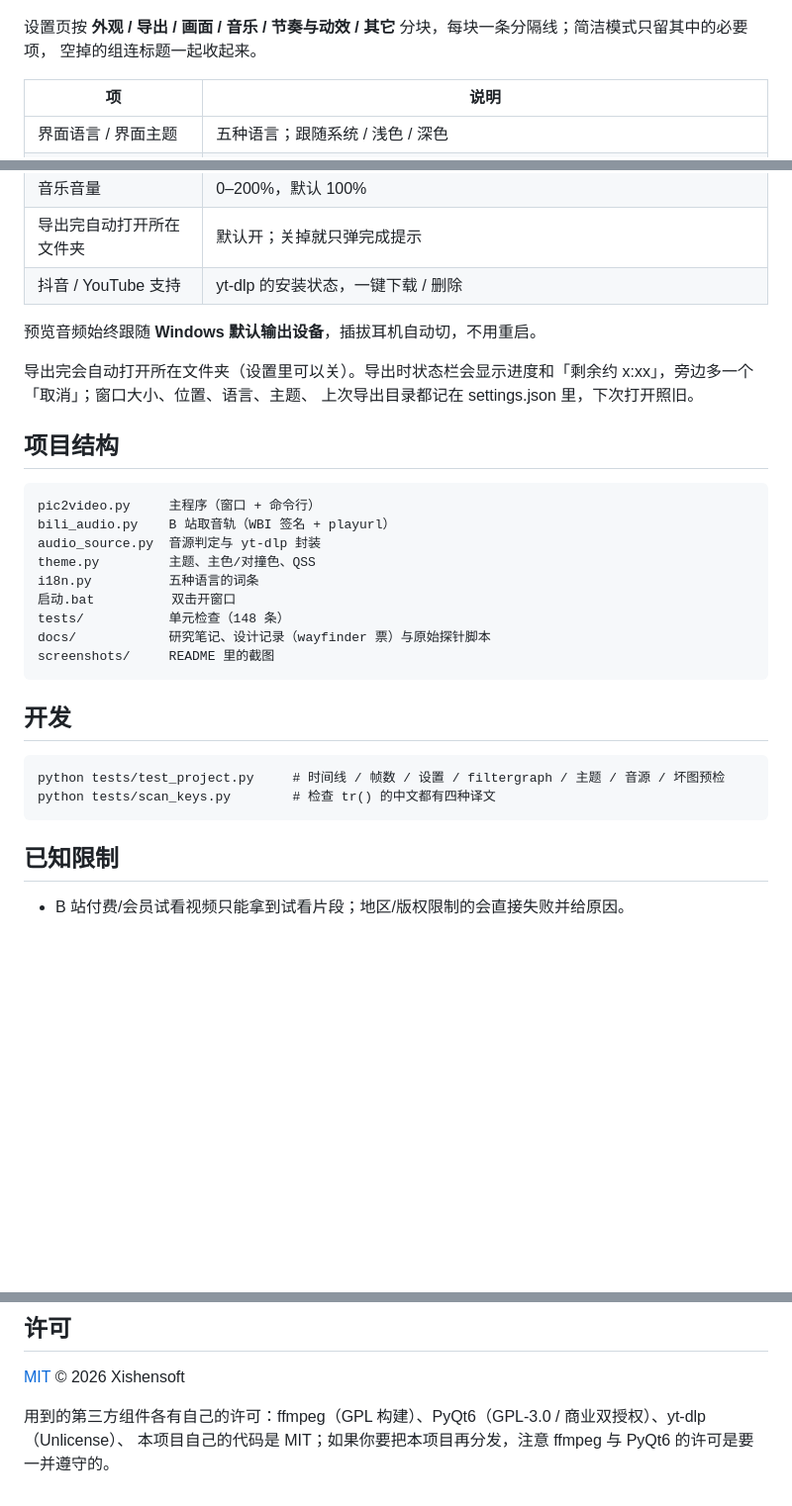
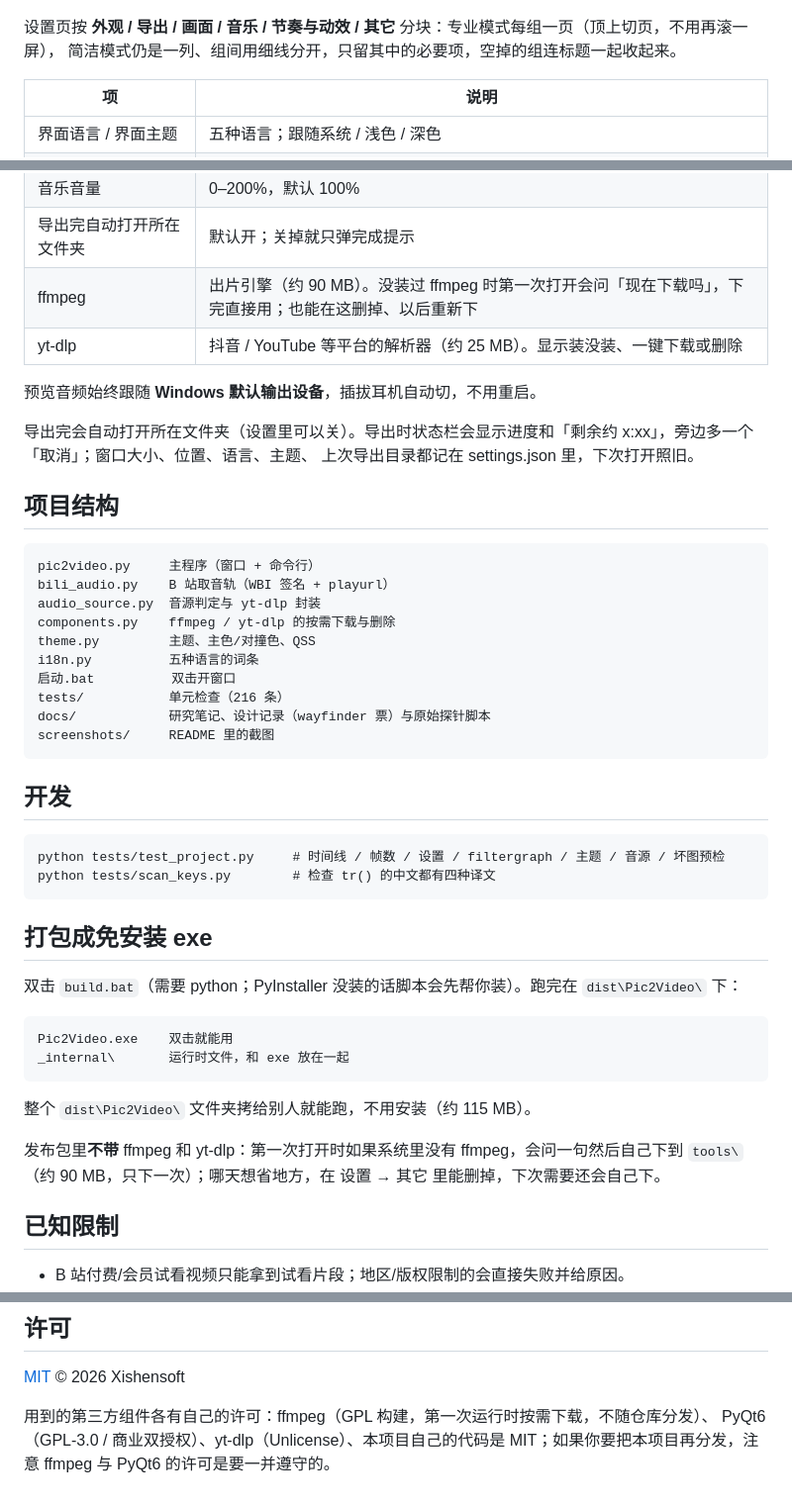
Before and after one commit to xishensoft/Xishensoft-Pic2Video, a Markdown page: README.md, 3 parts joined by grey strips. Shown at 99% size. Drawn GitHub-style; blank space fills up the shorter version.

Commit message:
设置改成分页 + ffmpeg/yt-dlp 按需下载 + 打包 exe（图标、build.bat、崩溃日志）

````diff
--- a/README.md
+++ b/README.md
@@ -58,8 +59,8 @@ python pic2video.py --export 竖屏.mp4 --bili BV... --ratio 9:16 --fps 60 --fit
 
 ![设置（深色）](screenshots/settings-dark.png)
 
-设置页按 **外观 / 导出 / 画面 / 音乐 / 节奏与动效 / 其它** 分块，每块一条分隔线；简洁模式只留其中的必要项，
-空掉的组连标题一起收起来。
+设置页按 **外观 / 导出 / 画面 / 音乐 / 节奏与动效 / 其它** 分块：专业模式每组一页（顶上切页，不用再滚一屏），
+简洁模式仍是一列、组间用细线分开，只留其中的必要项，空掉的组连标题一起收起来。
 
 | 项 | 说明 |
 | --- | --- |
@@ -76,7 +77,8 @@ python pic2video.py --export 竖屏.mp4 --bili BV... --ratio 9:16 --fps 60 --fit
 | 裁切位置 | 裁切铺满时留住居中 / 偏上 / 偏下（人像照片常常要偏上） |
 | 音乐音量 | 0–200%，默认 100% |
 | 导出完自动打开所在文件夹 | 默认开；关掉就只弹完成提示 |
-| 抖音 / YouTube 支持 | yt-dlp 的安装状态，一键下载 / 删除 |
+| ffmpeg | 出片引擎（约 90 MB）。没装过 ffmpeg 时第一次打开会问「现在下载吗」，下完直接用；也能在这删掉、以后重新下 |
+| yt-dlp | 抖音 / YouTube 等平台的解析器（约 25 MB）。显示装没装、一键下载或删除 |
 
 预览音频始终跟随 **Windows 默认输出设备**，插拔耳机自动切，不用重启。
 
@@ -89,10 +91,11 @@ python pic2video.py --export 竖屏.mp4 --bili BV... --ratio 9:16 --fps 60 --fit
 pic2video.py     主程序（窗口 + 命令行）
 bili_audio.py    B 站取音轨（WBI 签名 + playurl）
 audio_source.py  音源判定与 yt-dlp 封装
+components.py    ffmpeg / yt-dlp 的按需下载与删除
 theme.py         主题、主色/对撞色、QSS
 i18n.py          五种语言的词条
 启动.bat          双击开窗口
-tests/           单元检查（148 条）
+tests/           单元检查（216 条）
 docs/            研究笔记、设计记录（wayfinder 票）与原始探针脚本
 screenshots/     README 里的截图
 ```
@@ -103,6 +106,20 @@ screenshots/     README 里的截图
 python tests/test_project.py     # 时间线 / 帧数 / 设置 / filtergraph / 主题 / 音源 / 坏图预检
 python tests/scan_keys.py        # 检查 tr() 的中文都有四种译文
 ```
+
+## 打包成免安装 exe
+
+双击 `build.bat`（需要 python；PyInstaller 没装的话脚本会先帮你装）。跑完在 `dist\Pic2Video\` 下：
+
+```
+Pic2Video.exe    双击就能用
+_internal\       运行时文件，和 exe 放在一起
+```
+
+整个 `dist\Pic2Video\` 文件夹拷给别人就能跑，不用安装（约 115 MB）。
+
+发布包里**不带** ffmpeg 和 yt-dlp：第一次打开时如果系统里没有 ffmpeg，会问一句然后自己下到
+`tools\`（约 90 MB，只下一次）；哪天想省地方，在 设置 → 其它 里能删掉，下次需要还会自己下。
 
 ## 已知限制
 
@@ -117,5 +134,5 @@ python tests/scan_keys.py        # 检查 tr() 的中文都有四种译文
 
 [MIT](LICENSE) © 2026 Xishensoft
 
-用到的第三方组件各有自己的许可：ffmpeg（GPL 构建）、PyQt6（GPL-3.0 / 商业双授权）、yt-dlp（Unlicense）、
-本项目自己的代码是 MIT；如果你要把本项目再分发，注意 ffmpeg 与 PyQt6 的许可是要一并遵守的。
+用到的第三方组件各有自己的许可：ffmpeg（GPL 构建，第一次运行时按需下载，不随仓库分发）、
+PyQt6（GPL-3.0 / 商业双授权）、yt-dlp（Unlicense）、本项目自己的代码是 MIT；如果你要把本项目再分发，注意 ffmpeg 与 PyQt6 的许可是要一并遵守的。
````
Also changed, not shown: other parts of README.md (+3 -2 lines), assets/icon.png (added), 11 other files.
